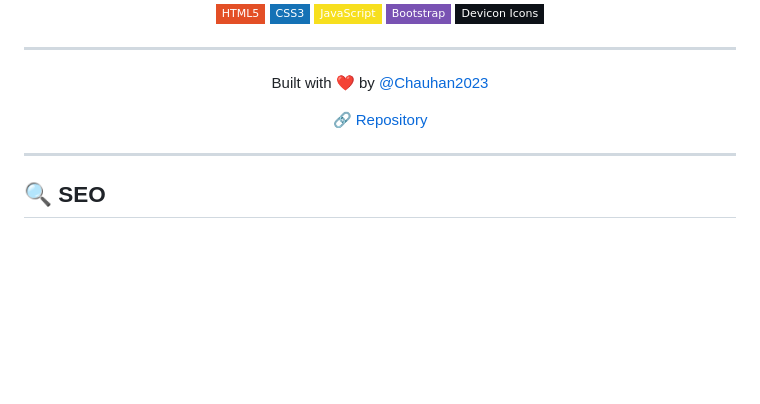
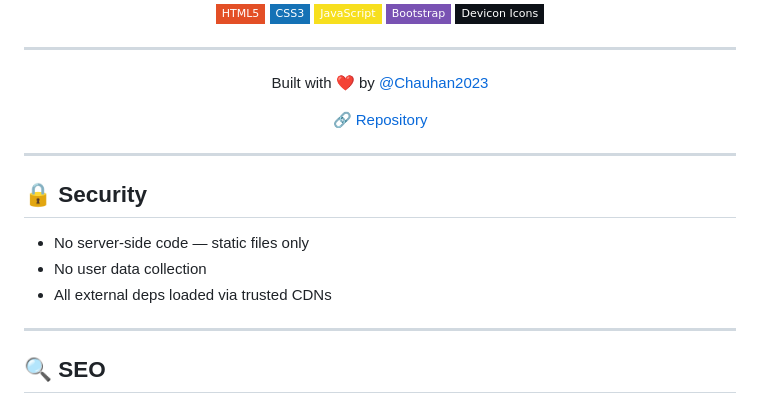
Before and after one commit to Chauhan2023/freelance-portfolio-website, a Markdown page: README.md, the part around the change. Drawn GitHub-style; badges without logos; blank space fills up the shorter version.

Commit message:
readme: add security section

```diff
--- a/README.md
+++ b/README.md
@@ -126,6 +126,14 @@ The category card & modal will auto-generate. New tech logos can be added to `te
 
 ---
 
+## 🔒 Security
+
+- No server-side code — static files only
+- No user data collection
+- All external deps loaded via trusted CDNs
+
+---
+
 ## 🔍 SEO
 
 - Semantic HTML structure
```
